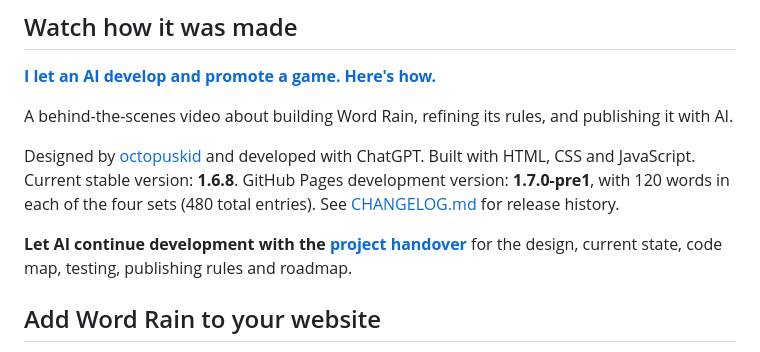
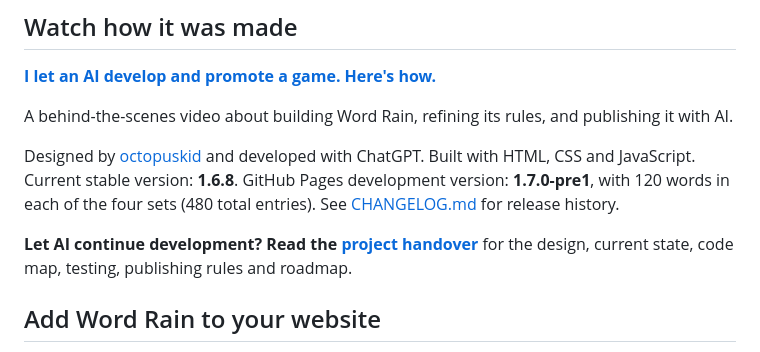
Before and after one commit to octopuskid/word-rain, a Markdown page: README.md, the part around the change. GitHub-like rendering.

Commit message:
Rephrase project handover section in README

```diff
--- a/README.md
+++ b/README.md
@@ -16,7 +16,7 @@ A behind-the-scenes video about building Word Rain, refining its rules, and publ
 
 Designed by [octopuskid](https://github.com/octopuskid) and developed with ChatGPT. Built with HTML, CSS and JavaScript. Current stable version: **1.6.8**. GitHub Pages development version: **1.7.0-pre1**, with 120 words in each of the four sets (480 total entries). See [CHANGELOG.md](CHANGELOG.md) for release history.
 
-**Let AI continue development with the [project handover](docs/HANDOVER.md)** for the design, current state, code map, testing, publishing rules and roadmap.
+**Let AI continue development? Read the [project handover](docs/HANDOVER.md)** for the design, current state, code map, testing, publishing rules and roadmap.
 
 ## Add Word Rain to your website
 
```
